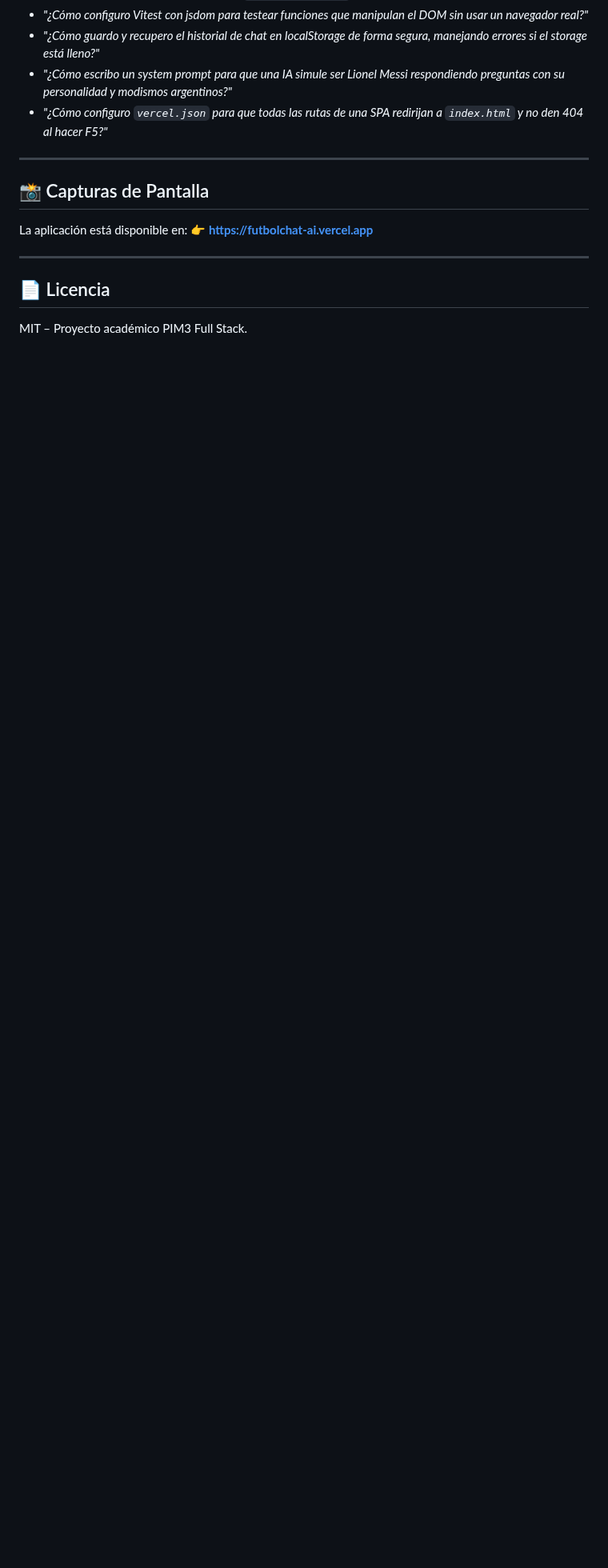
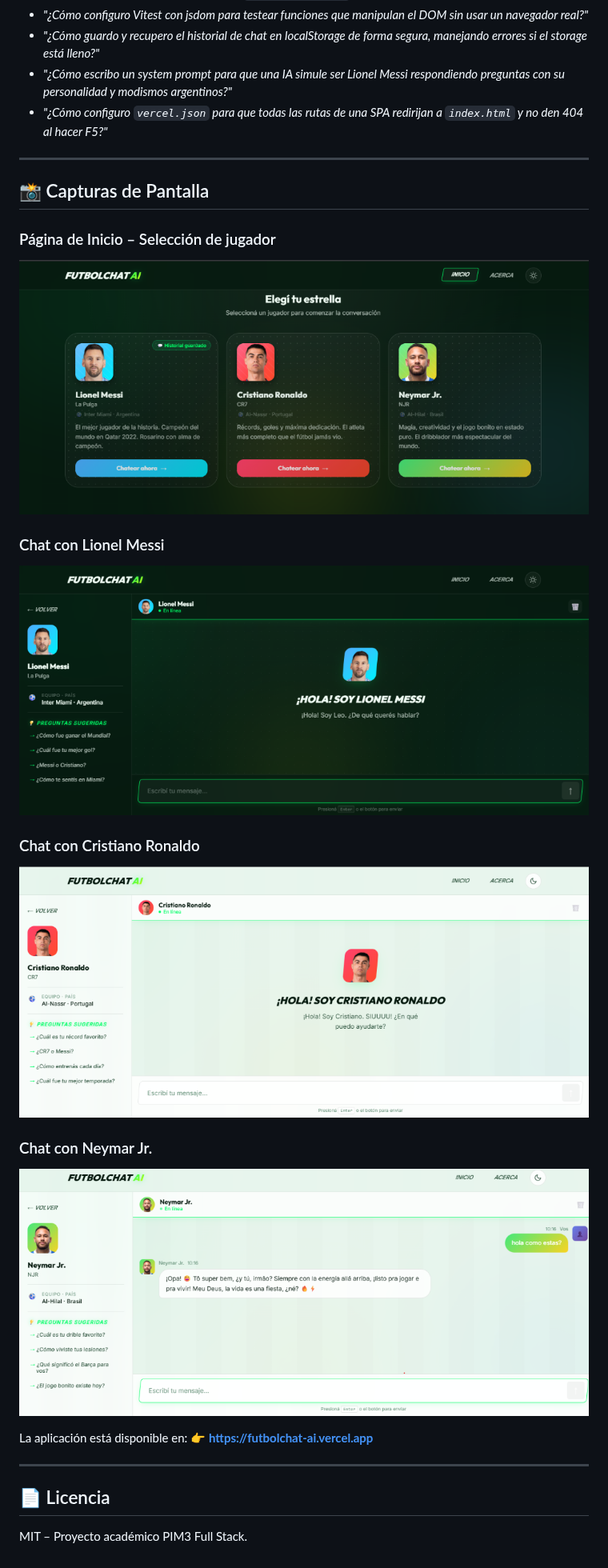
Before and after one commit to Enzo20011/futbolchat-ai, a Markdown page: README.md, the part around the change. Shown at 80% size. Rendered like a GitHub page; pictures changed too: assets/screenshots/chat-cristiano.png (added), assets/screenshots/chat-messi.png (added), assets/screenshots/chat-neymar.png (added); blank space fills up the shorter version.

Commit message:
docs: agregar capturas de pantalla de la aplicacion al README

```diff
--- a/README.md
+++ b/README.md
@@ -198,6 +198,18 @@ Durante el desarrollo usé herramientas de IA (ChatGPT / Copilot) como asistente
 
 ## 📸 Capturas de Pantalla
 
+### Página de Inicio – Selección de jugador
+![Home](assets/screenshots/home.png)
+
+### Chat con Lionel Messi
+![Chat Messi](assets/screenshots/chat-messi.png)
+
+### Chat con Cristiano Ronaldo
+![Chat Cristiano](assets/screenshots/chat-cristiano.png)
+
+### Chat con Neymar Jr.
+![Chat Neymar](assets/screenshots/chat-neymar.png)
+
 La aplicación está disponible en: 👉 **[https://futbolchat-ai.vercel.app](https://futbolchat-ai.vercel.app)**
 
 ---
```
